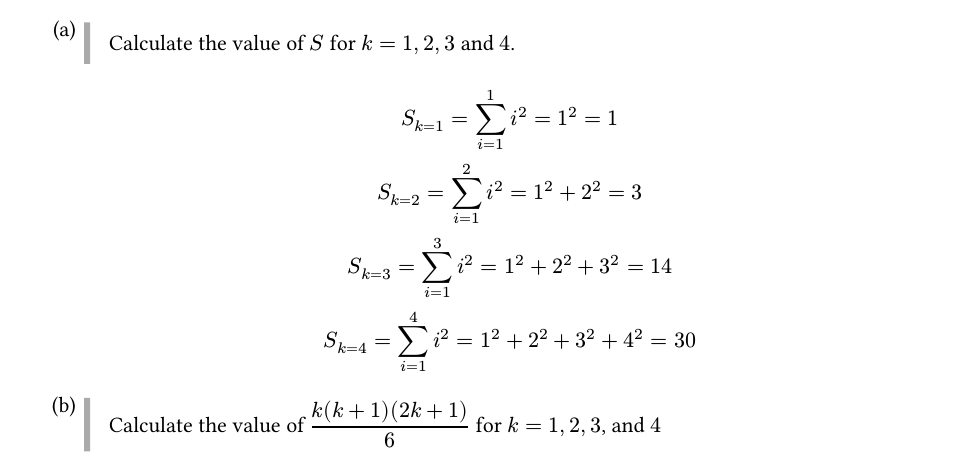
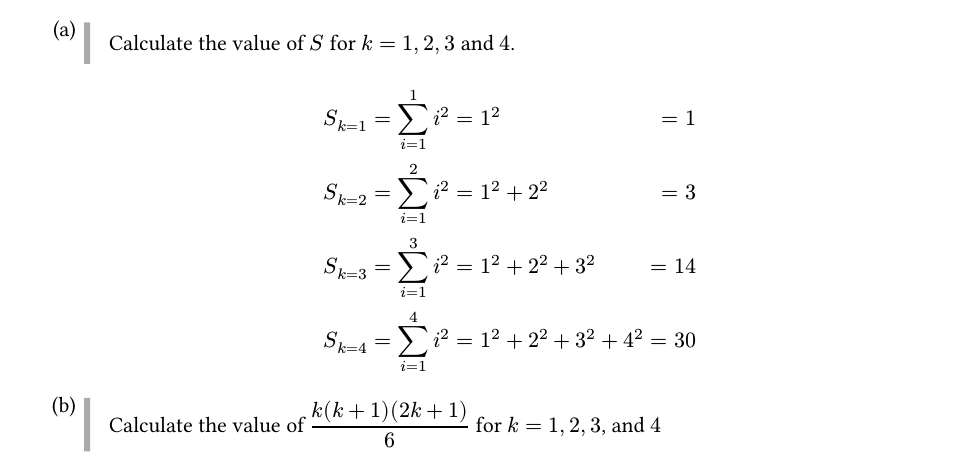
Before and after one commit to blucardin/SCIE001Math, a Typst document (main.typ): part of page 6 of 14, cut so that both start at the same text. The pictures show the PDF file main.pdf that the author committed with the source.

Commit message:
Shift the S so that the align

```diff
--- a/main.typ
+++ b/main.typ
@@ -447,10 +447,10 @@
 
   + #p[Calculate the value of $S$ for $k = 1,2,3$ and $4$.]
     $
-      S_(k=1) = sum_(i = 1)^1 i^2 = 1^2 = 1 \
-      S_(k=2) = sum_(i = 1)^2 i^2 = 1^2 + 2^2 = 3 \
-      S_(k=3) = sum_(i = 1)^3 i^2 = 1^2 + 2^2 + 3^2 = 14 \
-      S_(k=4) = sum_(i = 1)^4 i^2 = 1^2 + 2^2 + 3^2 + 4^2 = 30 \
+      S_(k=1) &= sum_(i = 1)^1 i^2 = 1^2 &= 1 \
+      S_(k=2) &= sum_(i = 1)^2 i^2 = 1^2 + 2^2 &= 3 \
+      S_(k=3) &= sum_(i = 1)^3 i^2 = 1^2 + 2^2 + 3^2 &= 14 \
+      S_(k=4) &= sum_(i = 1)^4 i^2 = 1^2 + 2^2 + 3^2 + 4^2 &= 30 \
     $
 
   + #p[Calculate the value of $display((k(k+1)(2k+1))/6)$ for $k = 1, 2, 3$, and $4$]
@@ -620,6 +620,8 @@
         for k in (1, 2, 3, 4) {
           sum = sum + (calc.sin(calc.pow((k * calc.sqrt(calc.pi / 2)) / 4, 2)) + calc.sin(calc.pow(((k - 1) * calc.sqrt(calc.pi / 2)) / 4, 2))) / 2
         }
+        sum = sum * ((calc.sqrt(calc.pi / 2)) / 4)
+
         sum
       }
     $
```
Also changed, not shown: main.pdf.
